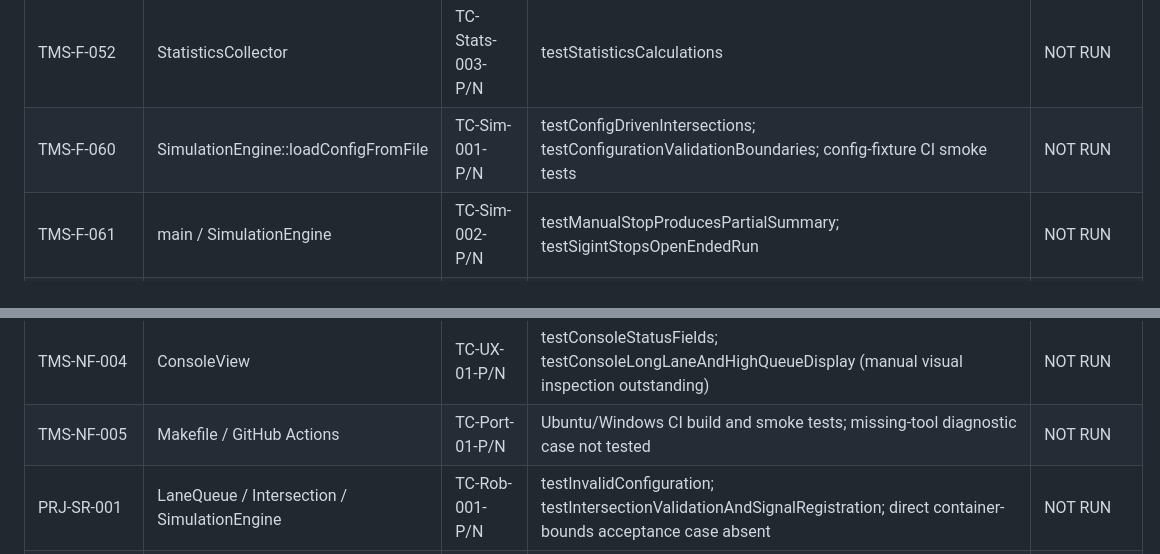
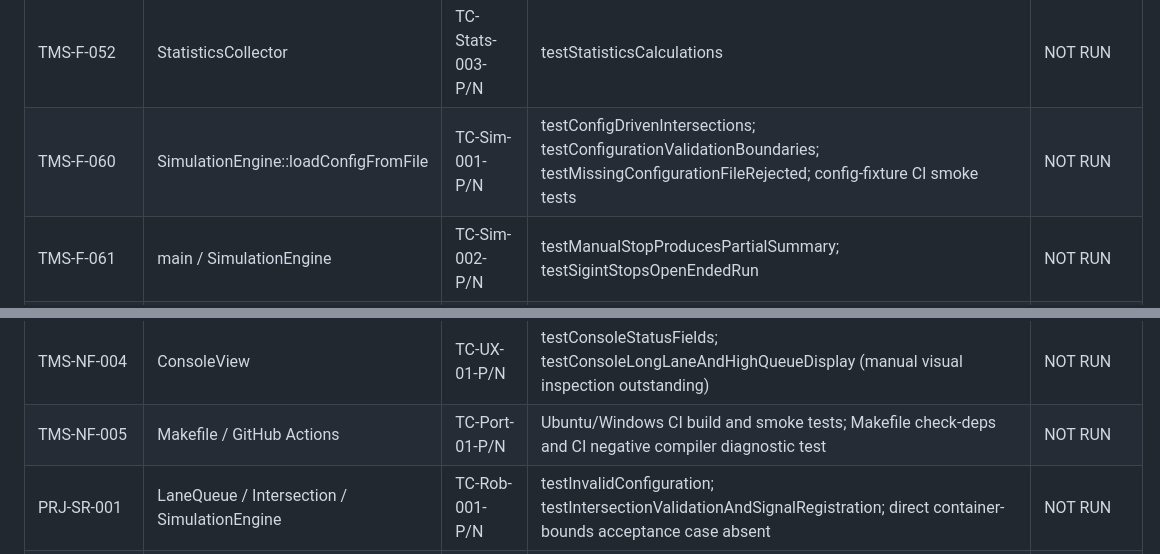
Before and after one commit to team16-traffic-management/team16-traffic-management-system, a Markdown page: Documents/RTM_Implementation_Status.md, 2 parts joined by grey strips. Drawn GitHub-style.

Commit message:
docs: update config and portability RTM evidence

```diff
--- a/Documents/RTM_Implementation_Status.md
+++ b/Documents/RTM_Implementation_Status.md
@@ -104,13 +104,13 @@ The SRS RTM and Test Plan RTM must be reconciled case-by-case. Do not mark all 6
 | TMS-F-050 | StatisticsCollector | TC-Stats-001-P/N | testStatisticsCalculations | NOT RUN |
 | TMS-F-051 | StatisticsCollector | TC-Stats-002-P/N | testStatisticsCalculations; testMaxQueueLengthOneBoundary | NOT RUN |
 | TMS-F-052 | StatisticsCollector | TC-Stats-003-P/N | testStatisticsCalculations | NOT RUN |
-| TMS-F-060 | SimulationEngine::loadConfigFromFile | TC-Sim-001-P/N | testConfigDrivenIntersections; testConfigurationValidationBoundaries; config-fixture CI smoke tests | NOT RUN |
+| TMS-F-060 | SimulationEngine::loadConfigFromFile | TC-Sim-001-P/N | testConfigDrivenIntersections; testConfigurationValidationBoundaries; testMissingConfigurationFileRejected; config-fixture CI smoke tests | NOT RUN |
 | TMS-F-061 | main / SimulationEngine | TC-Sim-002-P/N | testManualStopProducesPartialSummary; testSigintStopsOpenEndedRun | NOT RUN |
 | TMS-NF-001 | SimulationEngine / ConsoleView | TC-Perf-01-P/N | Local benchmark and testTenThousandTickStability; connected topology/evaluator hardware not covered | NOT RUN |
 | TMS-NF-002 | SimulationEngine / RAII containers | TC-Rel-01-P/N | testTenThousandTickStability; testRepeatedSimulationLifecycle; Linux ASan/UBSan CI (no quantified leak report) | NOT RUN |
 | TMS-NF-003 | SimulationEngine and domain modules | TC-Maint-01-P/N | testConfigDrivenIntersections and invalid topology checks | NOT RUN |
 | TMS-NF-004 | ConsoleView | TC-UX-01-P/N | testConsoleStatusFields; testConsoleLongLaneAndHighQueueDisplay (manual visual inspection outstanding) | NOT RUN |
-| TMS-NF-005 | Makefile / GitHub Actions | TC-Port-01-P/N | Ubuntu/Windows CI build and smoke tests; missing-tool diagnostic case not tested | NOT RUN |
+| TMS-NF-005 | Makefile / GitHub Actions | TC-Port-01-P/N | Ubuntu/Windows CI build and smoke tests; Makefile check-deps and CI negative compiler diagnostic test | NOT RUN |
 | PRJ-SR-001 | LaneQueue / Intersection / SimulationEngine | TC-Rob-001-P/N | testInvalidConfiguration; testIntersectionValidationAndSignalRegistration; direct container-bounds acceptance case absent | NOT RUN |
 | PRJ-SR-002 | SimulationEngine::loadConfigFromFile | TC-Rob-002-P/N | testConfigurationValidationBoundaries; testMalformedConfiguration; invalid/corrupted fixture CI | NOT RUN |
 | PRJ-SR-003 | RAII / standard containers | TC-Rob-003-P/N | Linux ASan/UBSan, 10,000-tick and repeated lifecycle checks; leak/exception-injection evidence absent | NOT RUN |
```
